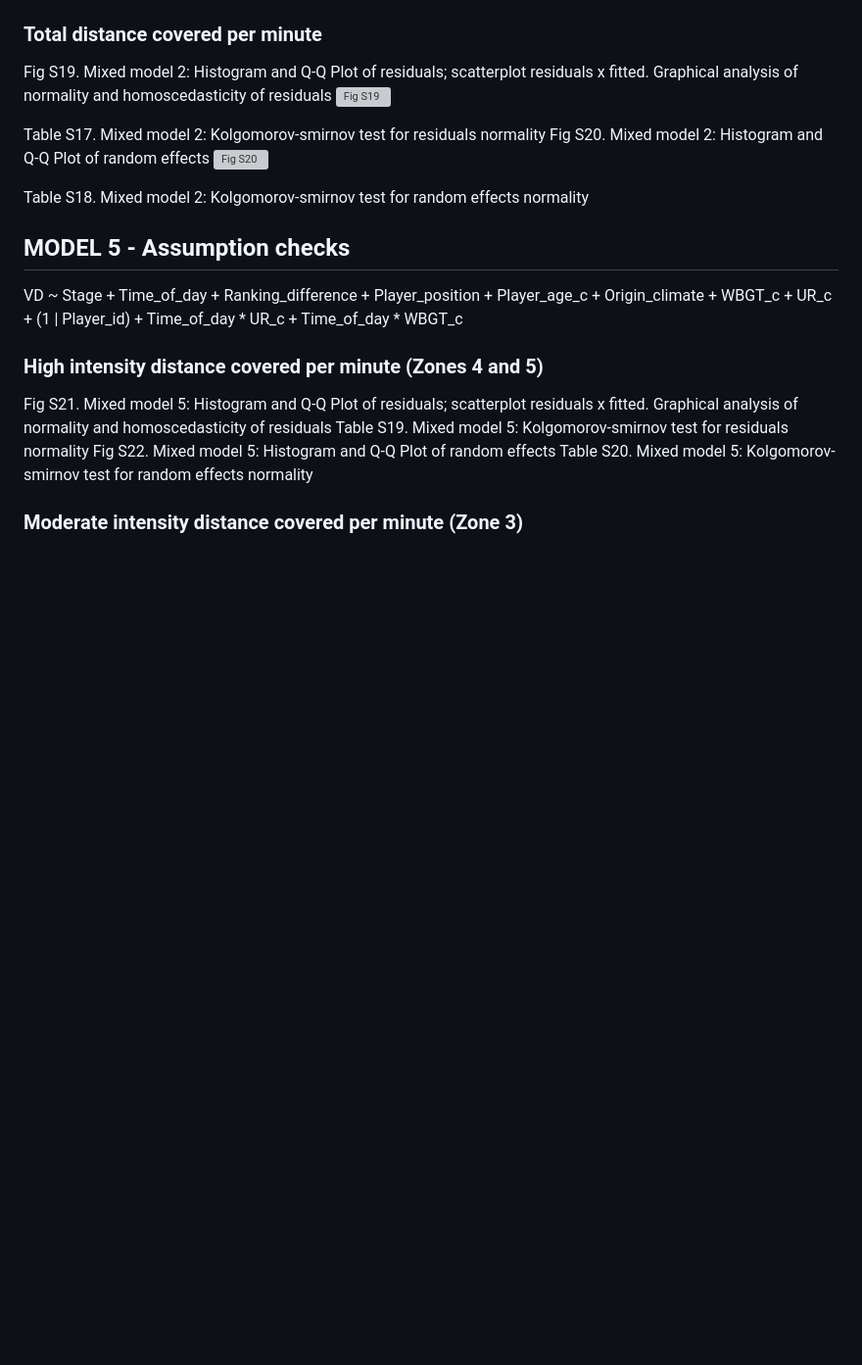
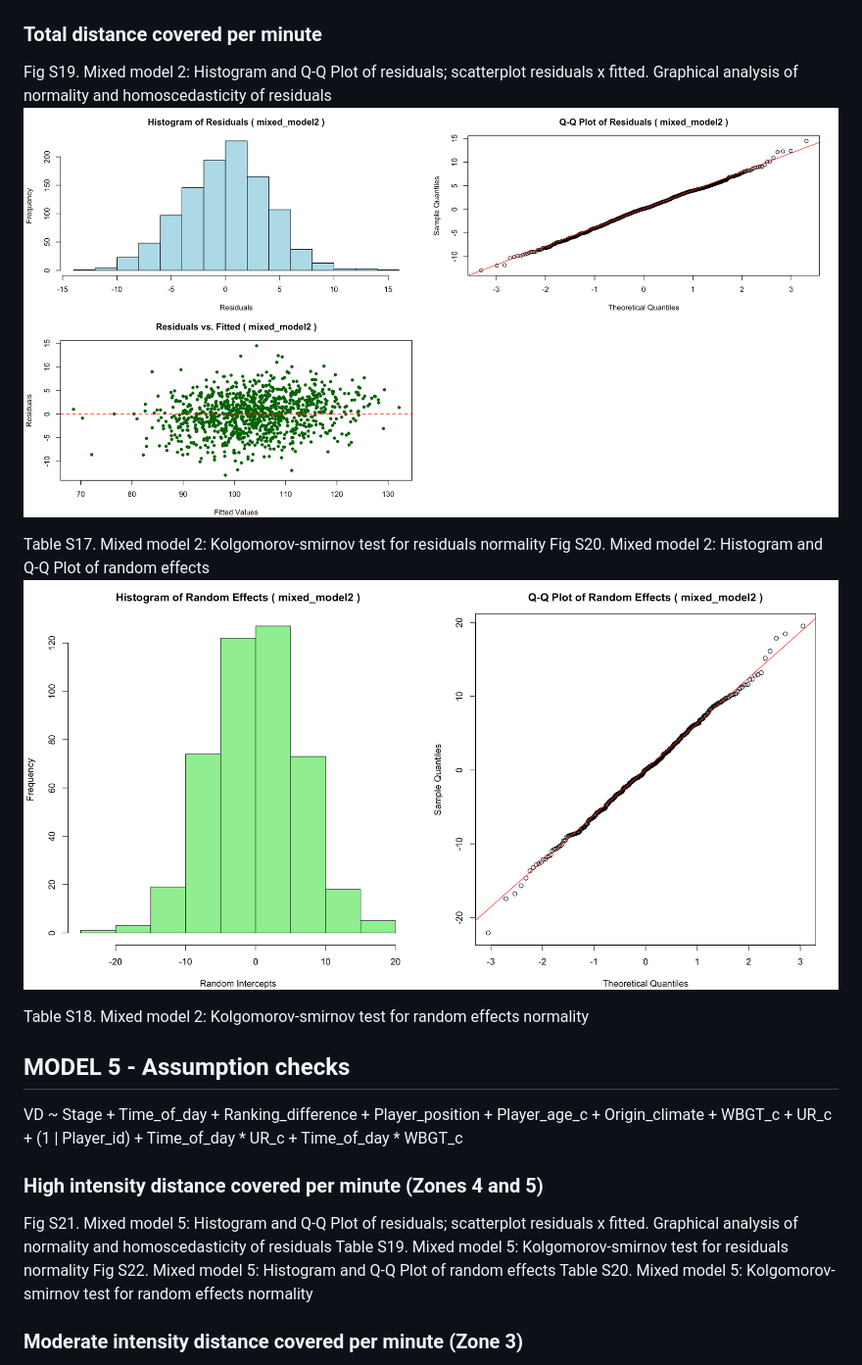
Before and after one commit to Lafise-UFMG/linear-mixed-effects-model-fcwf-2025, a Markdown page: README.md, the part around one of its changes. Shown at 98% size. GitHub-like rendering; blank space fills up the shorter version; grey boxes are pictures that could not be loaded.

```diff
--- a/README.md
+++ b/README.md
@@ -133,11 +133,11 @@ Table S16. Mixed model 2: Kolgomorov-smirnov test for random effects normality
 
 ### Total distance covered per minute
 Fig S19. Mixed model 2: Histogram and Q-Q Plot of residuals; scatterplot residuals x fitted. Graphical analysis of normality and homoscedasticity of residuals
-![Fig S19](..images/FigS19-Total-distance-model2-residuals-check.png)
+![Fig S19](images/FigS19-Total-distance-model2-residuals-check.png)
 
 Table S17. Mixed model 2: Kolgomorov-smirnov test for residuals normality
 Fig S20. Mixed model 2: Histogram and Q-Q Plot of random effects
-![Fig S20](..images/FigS20-Total-distance-model2-random-effects-check.png)
+![Fig S20](images/FigS20-Total-distance-model2-random-effects-check.png)
 
 Table S18. Mixed model 2: Kolgomorov-smirnov test for random effects normality
 
```
Also changed, not shown: other parts of README.md (+5 -5 lines).
